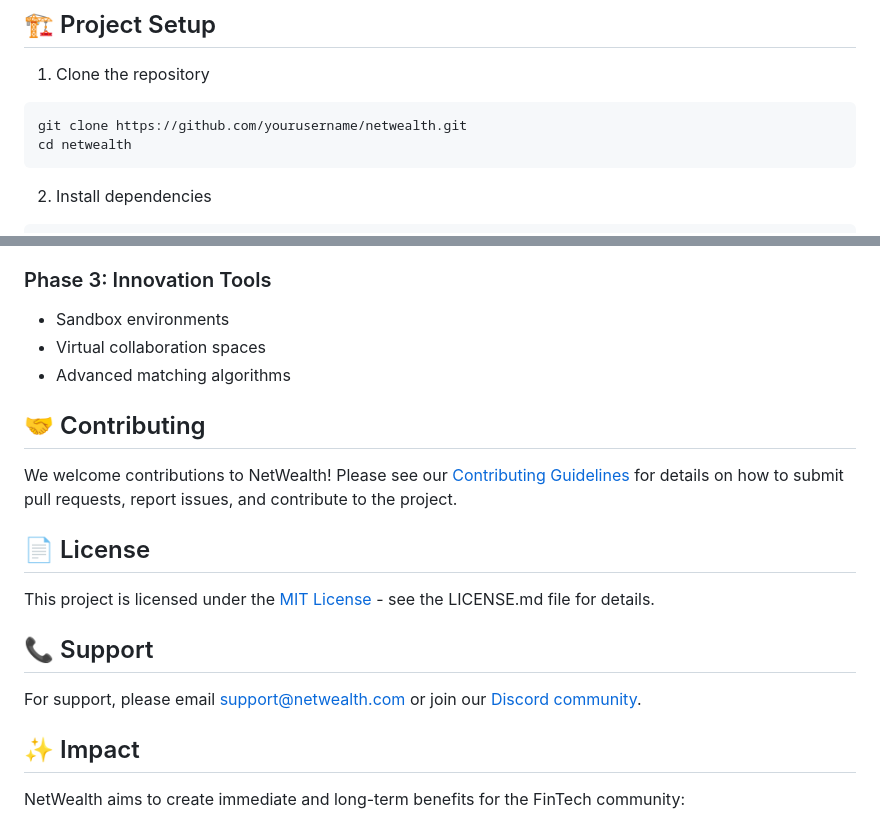
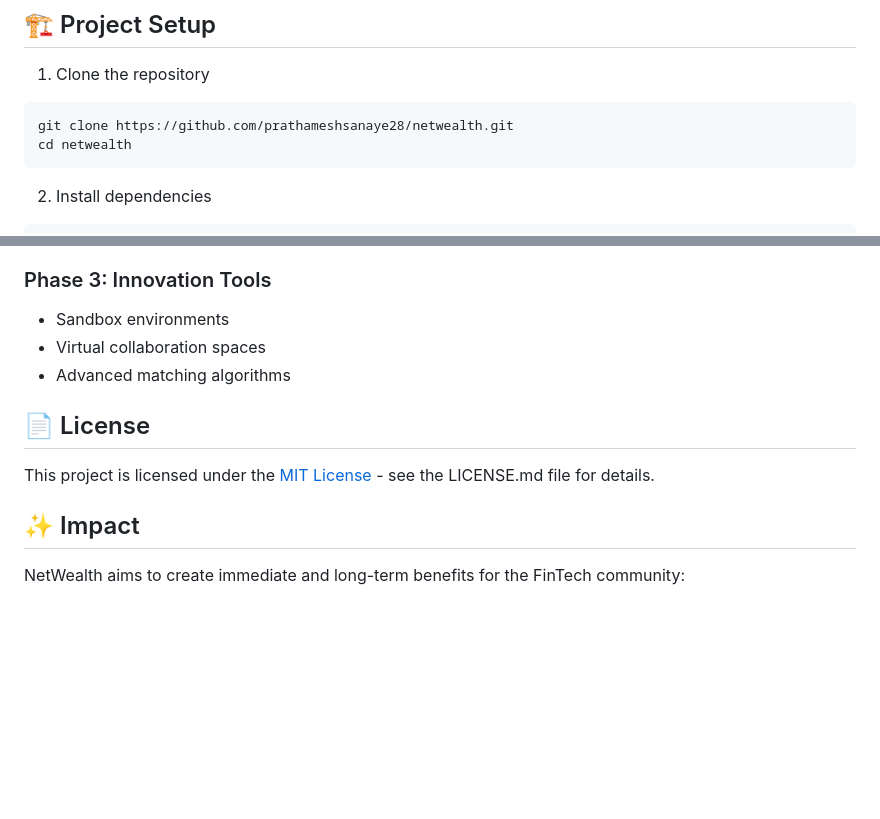
Before and after one commit to prathameshsanaye28/netWealth, a Markdown page: README.md, 2 parts joined by grey strips. Rendered like a GitHub page; blank space fills up the shorter version.

````diff
--- a/README.md
+++ b/README.md
@@ -53,7 +53,7 @@ A dedicated networking and collaboration platform for FinTech professionals, sta
 
 1. Clone the repository
 ```bash
-git clone https://github.com/yourusername/netwealth.git
+git clone https://github.com/prathameshsanaye28/netwealth.git
 cd netwealth
 ```
 
@@ -105,17 +105,9 @@ flutter run
 - Virtual collaboration spaces
 - Advanced matching algorithms
 
-## 🤝 Contributing
-
-We welcome contributions to NetWealth! Please see our [Contributing Guidelines](CONTRIBUTING.md) for details on how to submit pull requests, report issues, and contribute to the project.
-
 ## 📄 License
 
 This project is licensed under the [MIT License](LICENSE.md) - see the LICENSE.md file for details.
-
-## 📞 Support
-
-For support, please email support@netwealth.com or join our [Discord community](https://discord.gg/netwealth).
 
 ## ✨ Impact
 
````
